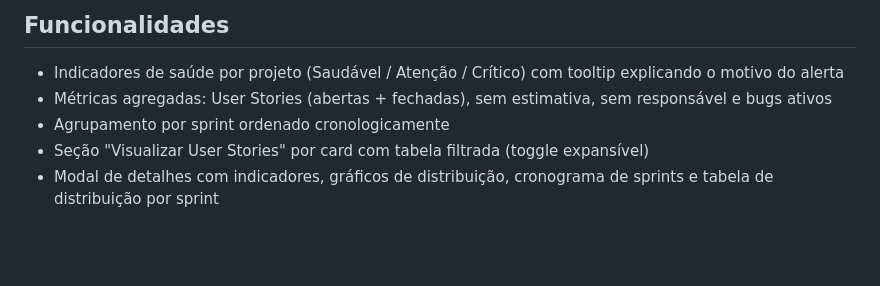
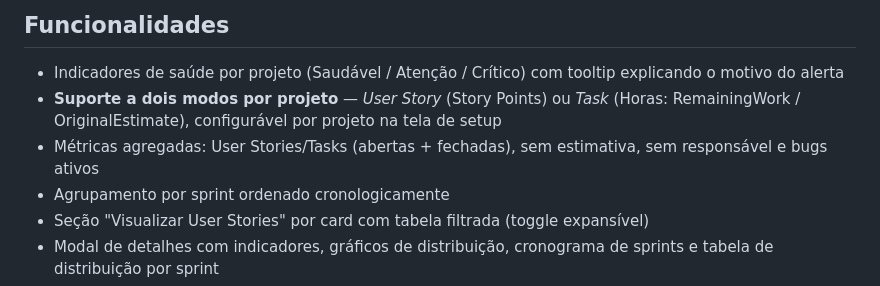
Before and after one commit to mauriliosfc/BacklogHealth, a Markdown page: README.md, the part around the change. Drawn GitHub-style; blank space fills up the shorter version.

```diff
--- a/README.md
+++ b/README.md
@@ -7,7 +7,8 @@ Dashboard para monitoramento e análise de saúde dos backlogs de projetos no **
 ## Funcionalidades
 
 - Indicadores de saúde por projeto (Saudável / Atenção / Crítico) com tooltip explicando o motivo do alerta
-- Métricas agregadas: User Stories (abertas + fechadas), sem estimativa, sem responsável e bugs ativos
+- **Suporte a dois modos por projeto** — *User Story* (Story Points) ou *Task* (Horas: RemainingWork / OriginalEstimate), configurável por projeto na tela de setup
+- Métricas agregadas: User Stories/Tasks (abertas + fechadas), sem estimativa, sem responsável e bugs ativos
 - Agrupamento por sprint ordenado cronologicamente
 - Seção "Visualizar User Stories" por card com tabela filtrada (toggle expansível)
 - Modal de detalhes com indicadores, gráficos de distribuição, cronograma de sprints e tabela de distribuição por sprint
```
Also changed, not shown: CLAUDE.md (+23 -3 lines).
